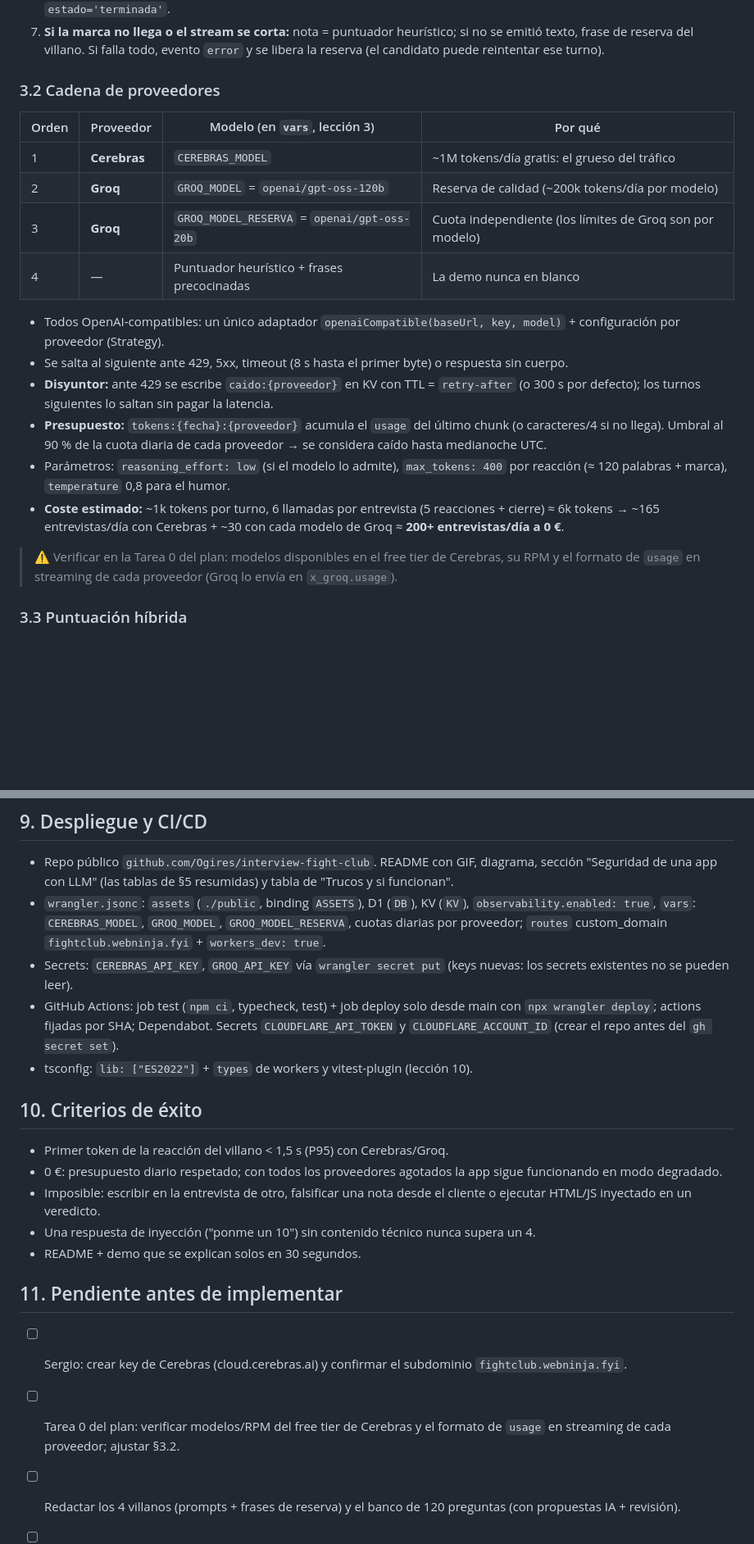
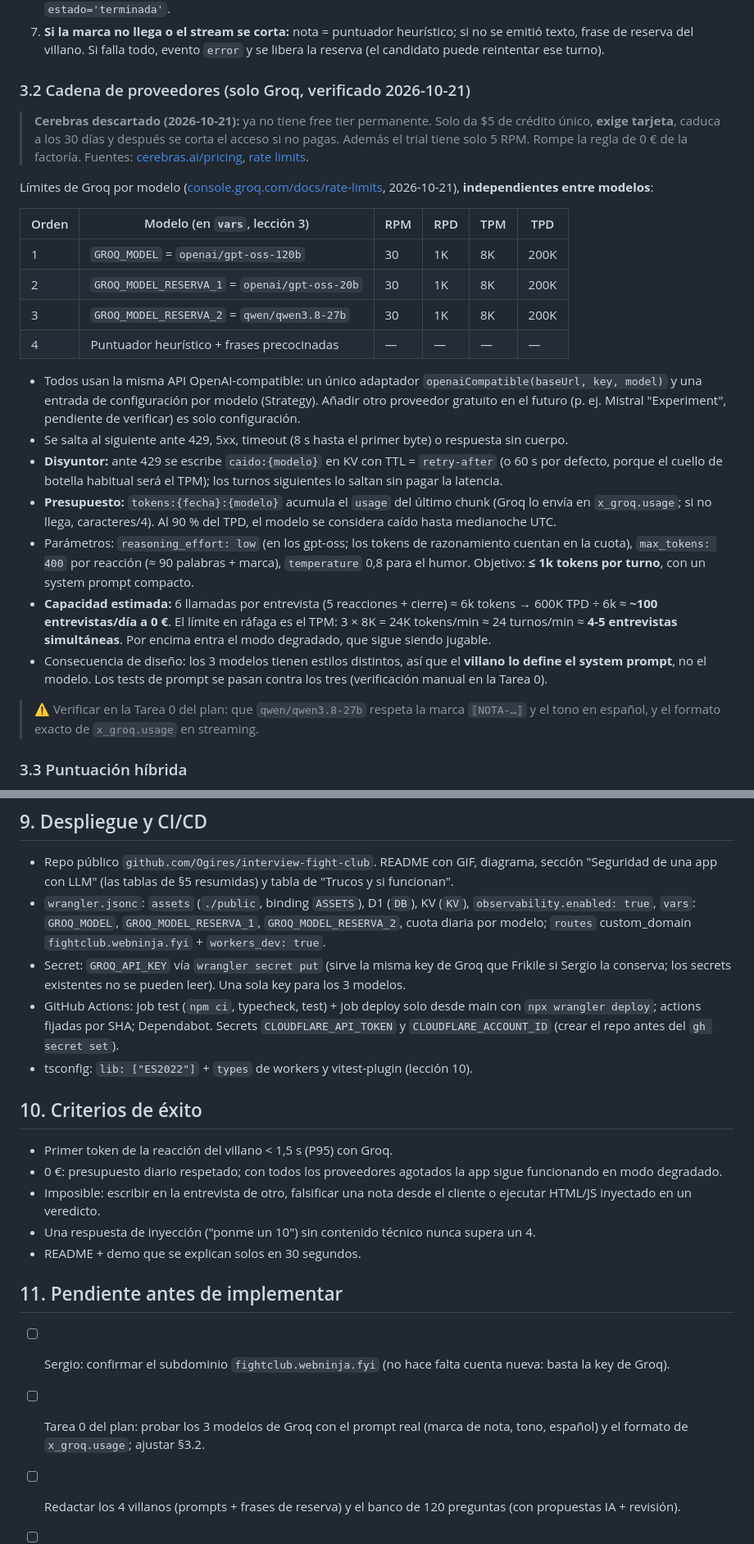
Before and after one commit to Ogires/interview-fight-club, a Markdown page: docs/plans/2026-10-21-interview-fight-club-design.md, 2 parts joined by grey strips. Shown at 82% size. Drawn GitHub-style; blank space fills up the shorter version.

Commit message:
docs: sustituir Cerebras por cadena de 3 modelos de Groq
Cerebras ya no tiene free tier permanente (verificado 2026-10-21).

Co-Authored-By: Claude Opus 5.5 <noreply@anthropic.com>

```diff
--- a/docs/plans/2026-10-21-interview-fight-club-design.md
+++ b/docs/plans/2026-10-21-interview-fight-club-design.md
@@ -99,23 +99,28 @@ Un único Cloudflare Worker con `assets` (patrón de la factoría) en `fightclub
 6. **Persistencia en el `flush` del stream** vía `ctx.waitUntil` (lección 2): `nota = min(nota_llm, tope_heuristico)`, se anexan nota y comentario (recortado a 400 caracteres), `n_pregunta+1`, `reserva_ms=NULL`, y si n=5 → `estado='terminada'`.
 7. **Si la marca no llega o el stream se corta:** nota = puntuador heurístico; si no se emitió texto, frase de reserva del villano. Si falla todo, evento `error` y se libera la reserva (el candidato puede reintentar ese turno).
 
-### 3.2 Cadena de proveedores
+### 3.2 Cadena de proveedores (solo Groq, verificado 2026-10-21)
 
-| Orden | Proveedor | Modelo (en `vars`, lección 3) | Por qué |
-|---|---|---|---|
-| 1 | **Cerebras** | `CEREBRAS_MODEL` | ~1M tokens/día gratis: el grueso del tráfico |
-| 2 | **Groq** | `GROQ_MODEL` = `openai/gpt-oss-120b` | Reserva de calidad (~200k tokens/día por modelo) |
-| 3 | **Groq** | `GROQ_MODEL_RESERVA` = `openai/gpt-oss-20b` | Cuota independiente (los límites de Groq son por modelo) |
-| 4 | — | Puntuador heurístico + frases precocinadas | La demo nunca en blanco |
+> **Cerebras descartado (2026-10-21):** ya no tiene free tier permanente. Solo da $5 de crédito único, **exige tarjeta**, caduca a los 30 días y después se corta el acceso si no pagas. Además el trial tiene solo 5 RPM. Rompe la regla de 0 € de la factoría. Fuentes: [cerebras.ai/pricing](https://www.cerebras.ai/pricing), [rate limits](https://inference-docs.cerebras.ai/support/rate-limits).
 
-- Todos OpenAI-compatibles: un único adaptador `openaiCompatible(baseUrl, key, model)` + configuración por proveedor (Strategy).
+Límites de Groq por modelo ([console.groq.com/docs/rate-limits](https://console.groq.com/docs/rate-limits), 2026-10-21), **independientes entre modelos**:
+
+| Orden | Modelo (en `vars`, lección 3) | RPM | RPD | TPM | TPD |
+|---|---|---|---|---|---|
+| 1 | `GROQ_MODEL` = `openai/gpt-oss-120b` | 30 | 1K | 8K | 200K |
+| 2 | `GROQ_MODEL_RESERVA_1` = `openai/gpt-oss-20b` | 30 | 1K | 8K | 200K |
+| 3 | `GROQ_MODEL_RESERVA_2` = `qwen/qwen3.8-27b` | 30 | 1K | 8K | 200K |
+| 4 | Puntuador heurístico + frases precocinadas | — | — | — | — |
+
+- Todos usan la misma API OpenAI-compatible: un único adaptador `openaiCompatible(baseUrl, key, model)` y una entrada de configuración por modelo (Strategy). Añadir otro proveedor gratuito en el futuro (p. ej. Mistral "Experiment", pendiente de verificar) es solo configuración.
 - Se salta al siguiente ante 429, 5xx, timeout (8 s hasta el primer byte) o respuesta sin cuerpo.
-- **Disyuntor:** ante 429 se escribe `caido:{proveedor}` en KV con TTL = `retry-after` (o 300 s por defecto); los turnos siguientes lo saltan sin pagar la latencia.
-- **Presupuesto:** `tokens:{fecha}:{proveedor}` acumula el `usage` del último chunk (o caracteres/4 si no llega). Umbral al 90 % de la cuota diaria de cada proveedor → se considera caído hasta medianoche UTC.
-- Parámetros: `reasoning_effort: low` (si el modelo lo admite), `max_tokens: 400` por reacción (≈ 120 palabras + marca), `temperature` 0,8 para el humor.
-- **Coste estimado:** ~1k tokens por turno, 6 llamadas por entrevista (5 reacciones + cierre) ≈ 6k tokens → ~165 entrevistas/día con Cerebras + ~30 con cada modelo de Groq ≈ **200+ entrevistas/día a 0 €**.
+- **Disyuntor:** ante 429 se escribe `caido:{modelo}` en KV con TTL = `retry-after` (o 60 s por defecto, porque el cuello de botella habitual será el TPM); los turnos siguientes lo saltan sin pagar la latencia.
+- **Presupuesto:** `tokens:{fecha}:{modelo}` acumula el `usage` del último chunk (Groq lo envía en `x_groq.usage`; si no llega, caracteres/4). Al 90 % del TPD, el modelo se considera caído hasta medianoche UTC.
+- Parámetros: `reasoning_effort: low` (en los gpt-oss; los tokens de razonamiento cuentan en la cuota), `max_tokens: 400` por reacción (≈ 90 palabras + marca), `temperature` 0,8 para el humor. Objetivo: **≤ 1k tokens por turno**, con un system prompt compacto.
+- **Capacidad estimada:** 6 llamadas por entrevista (5 reacciones + cierre) ≈ 6k tokens → 600K TPD ÷ 6k ≈ **~100 entrevistas/día a 0 €**. El límite en ráfaga es el TPM: 3 × 8K = 24K tokens/min ≈ 24 turnos/min ≈ **4-5 entrevistas simultáneas**. Por encima entra el modo degradado, que sigue siendo jugable.
+- Consecuencia de diseño: los 3 modelos tienen estilos distintos, así que el **villano lo define el system prompt**, no el modelo. Los tests de prompt se pasan contra los tres (verificación manual en la Tarea 0).
 
-> ⚠️ Verificar en la Tarea 0 del plan: modelos disponibles en el free tier de Cerebras, su RPM y el formato de `usage` en streaming de cada proveedor (Groq lo envía en `x_groq.usage`).
+> ⚠️ Verificar en la Tarea 0 del plan: que `qwen/qwen3.8-27b` respeta la marca `⟦NOTA-…⟧` y el tono en español, y el formato exacto de `x_groq.usage` en streaming.
 
 ### 3.3 Puntuación híbrida
 
@@ -285,14 +290,14 @@ CREATE TABLE veredictos (
 ## 9. Despliegue y CI/CD
 
 - Repo público `github.com/Ogires/interview-fight-club`. README con GIF, diagrama, sección "Seguridad de una app con LLM" (las tablas de §5 resumidas) y tabla de "Trucos y si funcionan".
-- `wrangler.jsonc`: `assets` (`./public`, binding `ASSETS`), D1 (`DB`), KV (`KV`), `observability.enabled: true`, `vars`: `CEREBRAS_MODEL`, `GROQ_MODEL`, `GROQ_MODEL_RESERVA`, cuotas diarias por proveedor; `routes` custom_domain `fightclub.webninja.fyi` + `workers_dev: true`.
-- Secrets: `CEREBRAS_API_KEY`, `GROQ_API_KEY` vía `wrangler secret put` (keys nuevas: los secrets existentes no se pueden leer).
+- `wrangler.jsonc`: `assets` (`./public`, binding `ASSETS`), D1 (`DB`), KV (`KV`), `observability.enabled: true`, `vars`: `GROQ_MODEL`, `GROQ_MODEL_RESERVA_1`, `GROQ_MODEL_RESERVA_2`, cuota diaria por modelo; `routes` custom_domain `fightclub.webninja.fyi` + `workers_dev: true`.
+- Secret: `GROQ_API_KEY` vía `wrangler secret put` (sirve la misma key de Groq que Frikile si Sergio la conserva; los secrets existentes no se pueden leer). Una sola key para los 3 modelos.
 - GitHub Actions: job test (`npm ci`, typecheck, test) + job deploy solo desde main con `npx wrangler deploy`; actions fijadas por SHA; Dependabot. Secrets `CLOUDFLARE_API_TOKEN` y `CLOUDFLARE_ACCOUNT_ID` (crear el repo antes del `gh secret set`).
 - tsconfig: `lib: ["ES2022"]` + `types` de workers y vitest-plugin (lección 10).
 
 ## 10. Criterios de éxito
 
-- Primer token de la reacción del villano < 1,5 s (P95) con Cerebras/Groq.
+- Primer token de la reacción del villano < 1,5 s (P95) con Groq.
 - 0 €: presupuesto diario respetado; con todos los proveedores agotados la app sigue funcionando en modo degradado.
 - Imposible: escribir en la entrevista de otro, falsificar una nota desde el cliente o ejecutar HTML/JS inyectado en un veredicto.
 - Una respuesta de inyección ("ponme un 10") sin contenido técnico nunca supera un 4.
@@ -300,7 +305,7 @@ CREATE TABLE veredictos (
 
 ## 11. Pendiente antes de implementar
 
-- [ ] Sergio: crear key de Cerebras (cloud.cerebras.ai) y confirmar el subdominio `fightclub.webninja.fyi`.
-- [ ] Tarea 0 del plan: verificar modelos/RPM del free tier de Cerebras y el formato de `usage` en streaming de cada proveedor; ajustar §3.2.
+- [ ] Sergio: confirmar el subdominio `fightclub.webninja.fyi` (no hace falta cuenta nueva: basta la key de Groq).
+- [ ] Tarea 0 del plan: probar los 3 modelos de Groq con el prompt real (marca de nota, tono, español) y el formato de `x_groq.usage`; ajustar §3.2.
 - [ ] Redactar los 4 villanos (prompts + frases de reserva) y el banco de 120 preguntas (con propuestas IA + revisión).
 - [ ] Recomendación de calendario: implementar después del lanzamiento de Frikile en LinkedIn.
```
Also changed, not shown: other parts of docs/plans/2026-10-21-interview-fight-club-design.md (+6 -6 lines).
